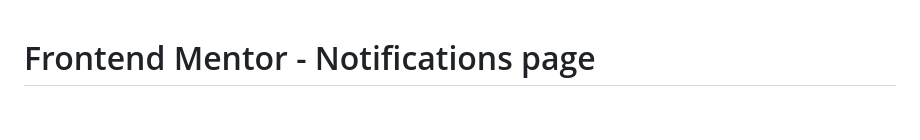
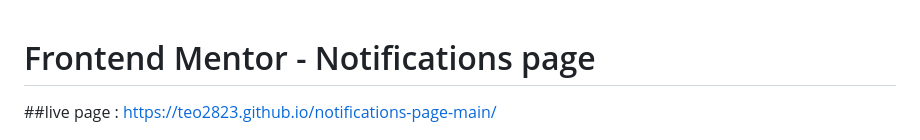
Before and after one commit to teo2823/notifications-page-main, a Markdown page: README.md, the part around the change. GitHub-like rendering; blank space fills up the shorter version.

```diff
--- a/README.md
+++ b/README.md
@@ -1,4 +1,6 @@
 # Frontend Mentor - Notifications page
+
+##live page : https://teo2823.github.io/notifications-page-main/
 
 ![Design preview for the Notifications page coding challenge](./design/desktop-preview.jpg)
 
```
